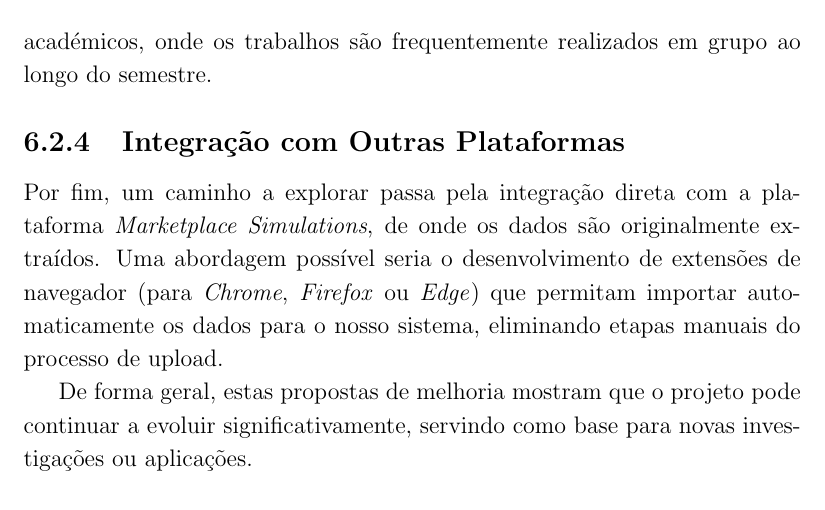
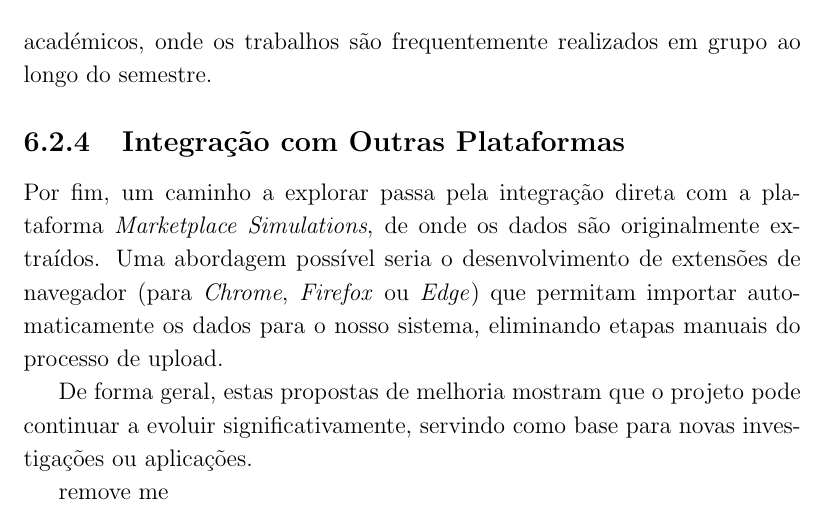
Before and after one commit to alicescfernandes/capstone_project, a LaTeX thesis (docs/final_report/00_PRJ_main.tex, which reads docs/final_report/01_PRJ_cap_4_5_6.tex): part of page 74 of 95, cut so that both start at the same text. Compiled offline with pdfLaTeX.

Commit message:
adds more stuff

```diff
--- a/docs/final_report/01_PRJ_cap_4_5_6.tex
+++ b/docs/final_report/01_PRJ_cap_4_5_6.tex
@@ -435,3 +435,13 @@ Adicionalmente, seria interessante introduzir funcionalidades de colaboração e
 Por fim, um caminho a explorar passa pela integração direta com a plataforma \textit{Marketplace Simulations}, de onde os dados são originalmente extraídos. Uma abordagem possível seria o desenvolvimento de extensões de navegador (para \textit{Chrome}, \textit{Firefox} ou \textit{Edge}) que permitam importar automaticamente os dados para o nosso sistema, eliminando etapas manuais do processo de upload.
 
 De forma geral, estas propostas de melhoria mostram que o projeto pode continuar a evoluir significativamente, servindo como base para novas investigações ou aplicações.
+
+
+
+
+
+
+
+
+
+remove me
```
